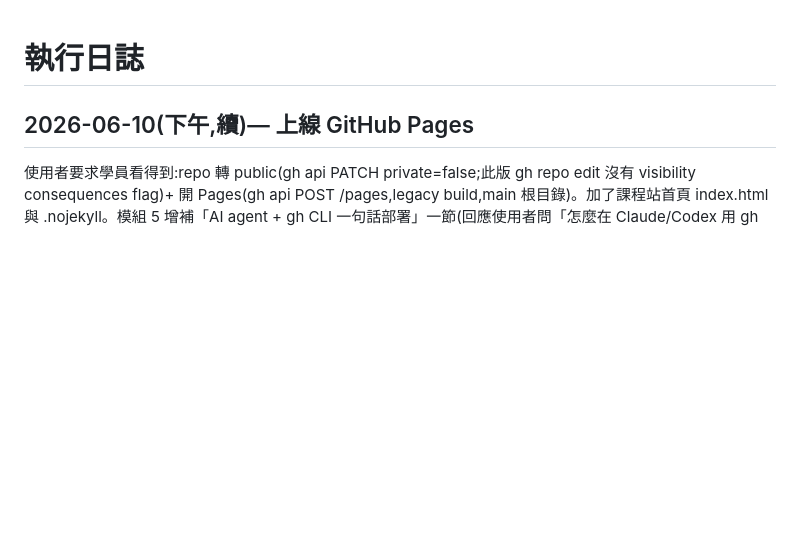
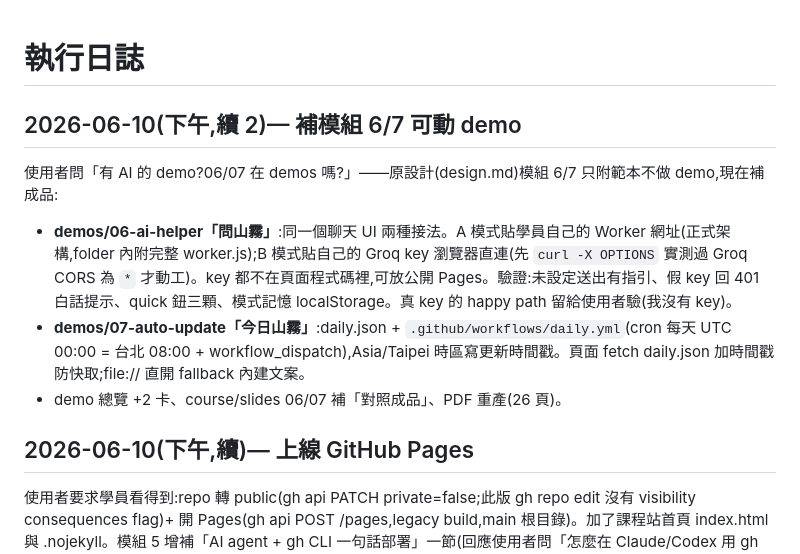
Before and after one commit to yazelin/ai-marketing-pages-course, a Markdown page: docs/log.md, the part around the change. Drawn GitHub-style; blank space fills up the shorter version.

Commit message:
docs: log 補 demo 06/07 記錄
Co-Authored-By: Claude Fable 5 <noreply@anthropic.com>

```diff
--- a/docs/log.md
+++ b/docs/log.md
@@ -1,4 +1,12 @@
 # 執行日誌
+
+## 2026-06-10(下午,續 2)— 補模組 6/7 可動 demo
+
+使用者問「有 AI 的 demo?06/07 在 demos 嗎?」——原設計(design.md)模組 6/7 只附範本不做 demo,現在補成品:
+
+- **demos/06-ai-helper「問山霧」**:同一個聊天 UI 兩種接法。A 模式貼學員自己的 Worker 網址(正式架構,folder 內附完整 worker.js);B 模式貼自己的 Groq key 瀏覽器直連(先 `curl -X OPTIONS` 實測過 Groq CORS 為 `*` 才動工)。key 都不在頁面程式碼裡,可放公開 Pages。驗證:未設定送出有指引、假 key 回 401 白話提示、quick 鈕三顆、模式記憶 localStorage。真 key 的 happy path 留給使用者驗(我沒有 key)。
+- **demos/07-auto-update「今日山霧」**:daily.json + `.github/workflows/daily.yml`(cron 每天 UTC 00:00 = 台北 08:00 + workflow_dispatch),Asia/Taipei 時區寫更新時間戳。頁面 fetch daily.json 加時間戳防快取;file:// 直開 fallback 內建文案。
+- demo 總覽 +2 卡、course/slides 06/07 補「對照成品」、PDF 重產(26 頁)。
 
 ## 2026-06-10(下午,續)— 上線 GitHub Pages
 
```
